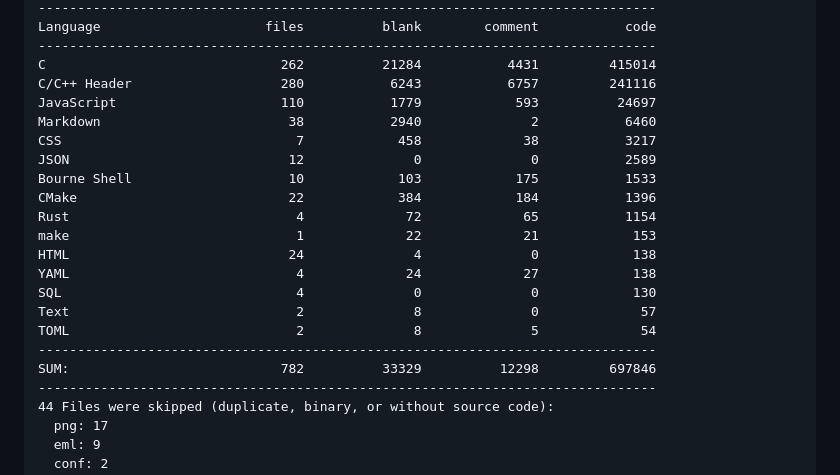
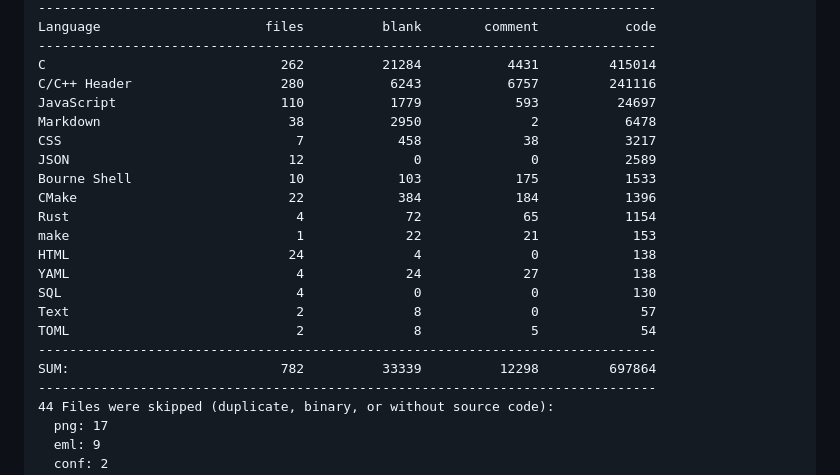
Before and after one commit to 500Foods/Pavillion, a Markdown page: README.md, the part around one of its changes. GitHub-like rendering.

Commit message:
Apply automatic changes

```diff
--- a/README.md
+++ b/README.md
@@ -121,7 +121,7 @@ Language                     files          blank        comment           code
 C                              262          21284           4431         415014
 C/C++ Header                   280           6243           6757         241116
 JavaScript                     110           1779            593          24697
-Markdown                        38           2940              2           6460
+Markdown                        38           2950              2           6478
 CSS                              7            458             38           3217
 JSON                            12              0              0           2589
 Bourne Shell                    10            103            175           1533
@@ -134,7 +134,7 @@ SQL                              4              0              0            130
 Text                             2              8              0             57
 TOML                             2              8              5             54
 -------------------------------------------------------------------------------
-SUM:                           782          33329          12298         697846
+SUM:                           782          33339          12298         697864
 -------------------------------------------------------------------------------
 44 Files were skipped (duplicate, binary, or without source code):
   png: 17
```
Also changed, not shown: other parts of README.md (+1 -1 lines).
